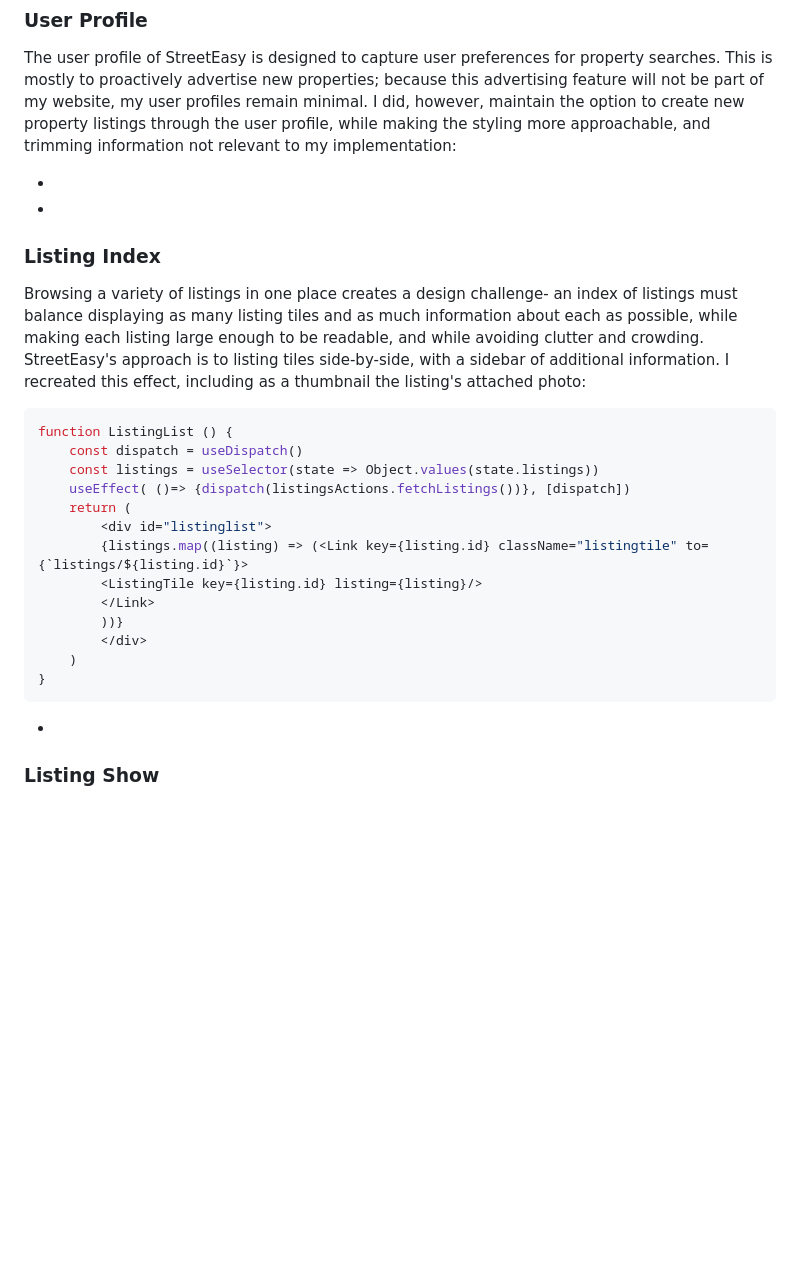
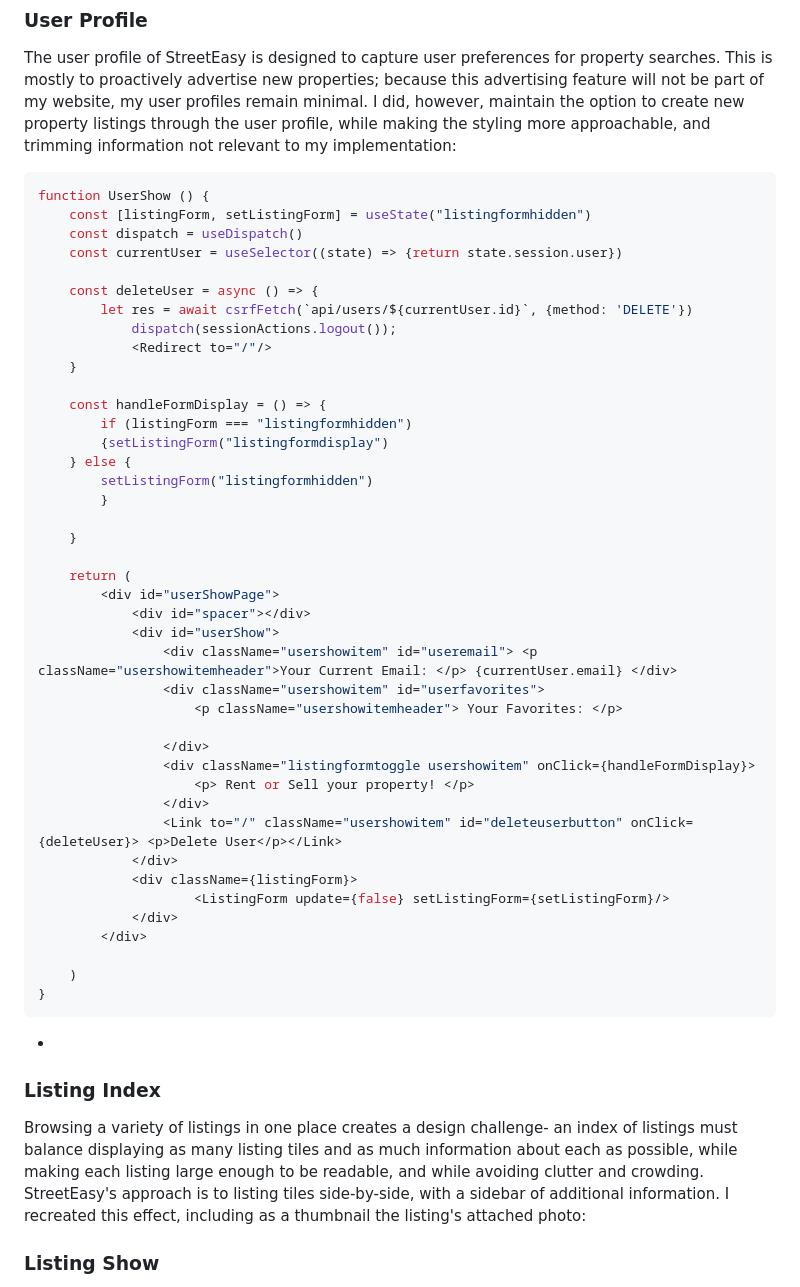
Before and after one commit to wtdavis/streeteasy_fullstack, a Markdown page: README.md, the part around the change. Rendered like a GitHub page; blank space fills up the shorter version.

````diff
--- a/README.md
+++ b/README.md
@@ -14,29 +14,56 @@ This project aims to faithfully re-create the StreetEasy site, made for searchin
 
 The user profile of StreetEasy is designed to capture user preferences for property searches. This is mostly to proactively advertise new properties; because this advertising feature will not be part of my website, my user profiles remain minimal. I did, however, maintain the option to create new property listings through the user profile, while making the styling more approachable, and trimming information not relevant to my implementation:
 
--
+```js
+function UserShow () {
+    const [listingForm, setListingForm] = useState("listingformhidden")
+    const dispatch = useDispatch()
+    const currentUser = useSelector((state) => {return state.session.user})
+
+    const deleteUser = async () => {
+        let res = await csrfFetch(`api/users/${currentUser.id}`, {method: 'DELETE'})
+            dispatch(sessionActions.logout());
+            <Redirect to="/"/>
+    }
+
+    const handleFormDisplay = () => {
+        if (listingForm === "listingformhidden")
+        {setListingForm("listingformdisplay")
+    } else {
+        setListingForm("listingformhidden")
+        }
+
+    }
+
+    return (
+        <div id="userShowPage">
+            <div id="spacer"></div>
+            <div id="userShow">
+                <div className="usershowitem" id="useremail"> <p className="usershowitemheader">Your Current Email: </p> {currentUser.email} </div>
+                <div className="usershowitem" id="userfavorites">
+                    <p className="usershowitemheader"> Your Favorites: </p>
+
+                </div>
+                <div className="listingformtoggle usershowitem" onClick={handleFormDisplay}>
+                    <p> Rent or Sell your property! </p>
+                </div>
+                <Link to="/" className="usershowitem" id="deleteuserbutton" onClick={deleteUser}> <p>Delete User</p></Link>
+            </div>
+            <div className={listingForm}>
+                    <ListingForm update={false} setListingForm={setListingForm}/>
+            </div>
+        </div>
+
+    )
+}
+```
 -
 
 ### Listing Index
 
 Browsing a variety of listings in one place creates a design challenge- an index of listings must balance displaying as many listing tiles and as much information about each as possible, while making each listing large enough to be readable, and while avoiding clutter and crowding. StreetEasy's approach is to listing tiles side-by-side, with a sidebar of additional information. I recreated this effect, including as a thumbnail the listing's attached photo:
 
-```js
-function ListingList () {
-    const dispatch = useDispatch()
-    const listings = useSelector(state => Object.values(state.listings))
-    useEffect( ()=> {dispatch(listingsActions.fetchListings())}, [dispatch])
-    return (
-        <div id="listinglist">
-        {listings.map((listing) => (<Link key={listing.id} className="listingtile" to={`listings/${listing.id}`}>
-        <ListingTile key={listing.id} listing={listing}/>
-        </Link>
-        ))}
-        </div>
-    )
-}
-```
--
+
 
 ### Listing Show
 
````
